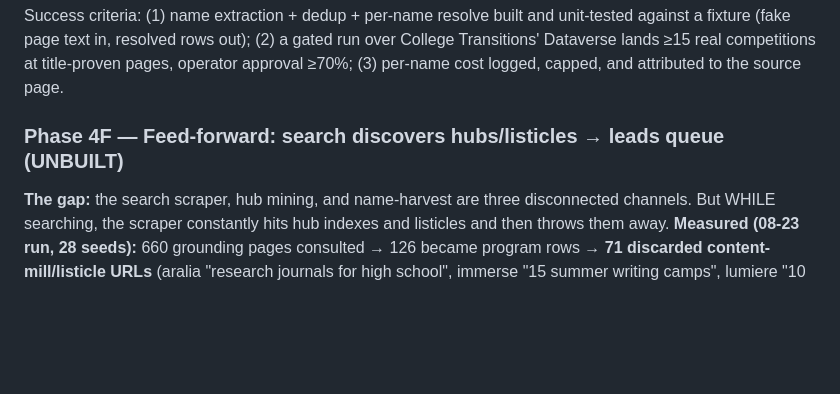
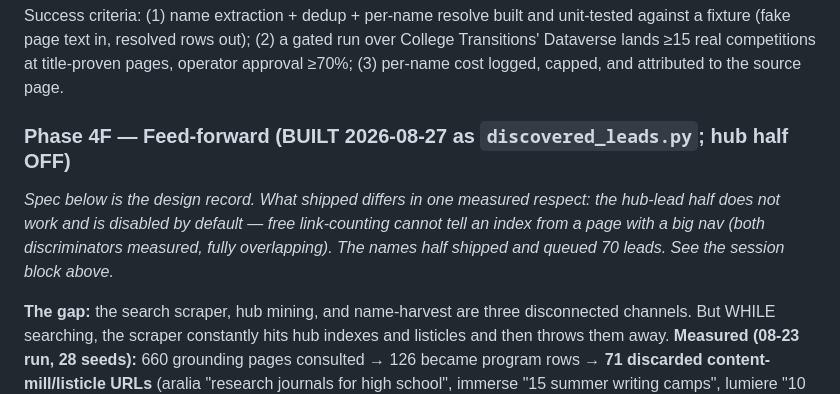
Before and after one commit to bluefeather78/wingman, a Markdown page: SCRAPER_IMPROVEMENT_PLAN.md, the part around one of its changes. Rendered like a GitHub page; blank space fills up the shorter version.

```diff
--- a/SCRAPER_IMPROVEMENT_PLAN.md
+++ b/SCRAPER_IMPROVEMENT_PLAN.md
@@ -601,7 +649,9 @@ fixture (fake page text in, resolved rows out); (2) a gated run over College Tra
 Dataverse lands ≥15 real competitions at title-proven pages, operator approval ≥70%; (3)
 per-name cost logged, capped, and attributed to the source page.
 
-### Phase 4F — Feed-forward: search discovers hubs/listicles → leads queue (UNBUILT)
+### Phase 4F — Feed-forward (**BUILT 2026-08-27 as `discovered_leads.py`**; hub half OFF)
+
+*Spec below is the design record. What shipped differs in one measured respect: the hub-lead half does not work and is disabled by default — free link-counting cannot tell an index from a page with a big nav (both discriminators measured, fully overlapping). The names half shipped and queued 70 leads. See the session block above.*
 
 **The gap:** the search scraper, hub mining, and name-harvest are three disconnected channels.
 But WHILE searching, the scraper constantly hits hub indexes and listicles and then throws them
```
Also changed, not shown: other parts of SCRAPER_IMPROVEMENT_PLAN.md (+63 -15 lines).
